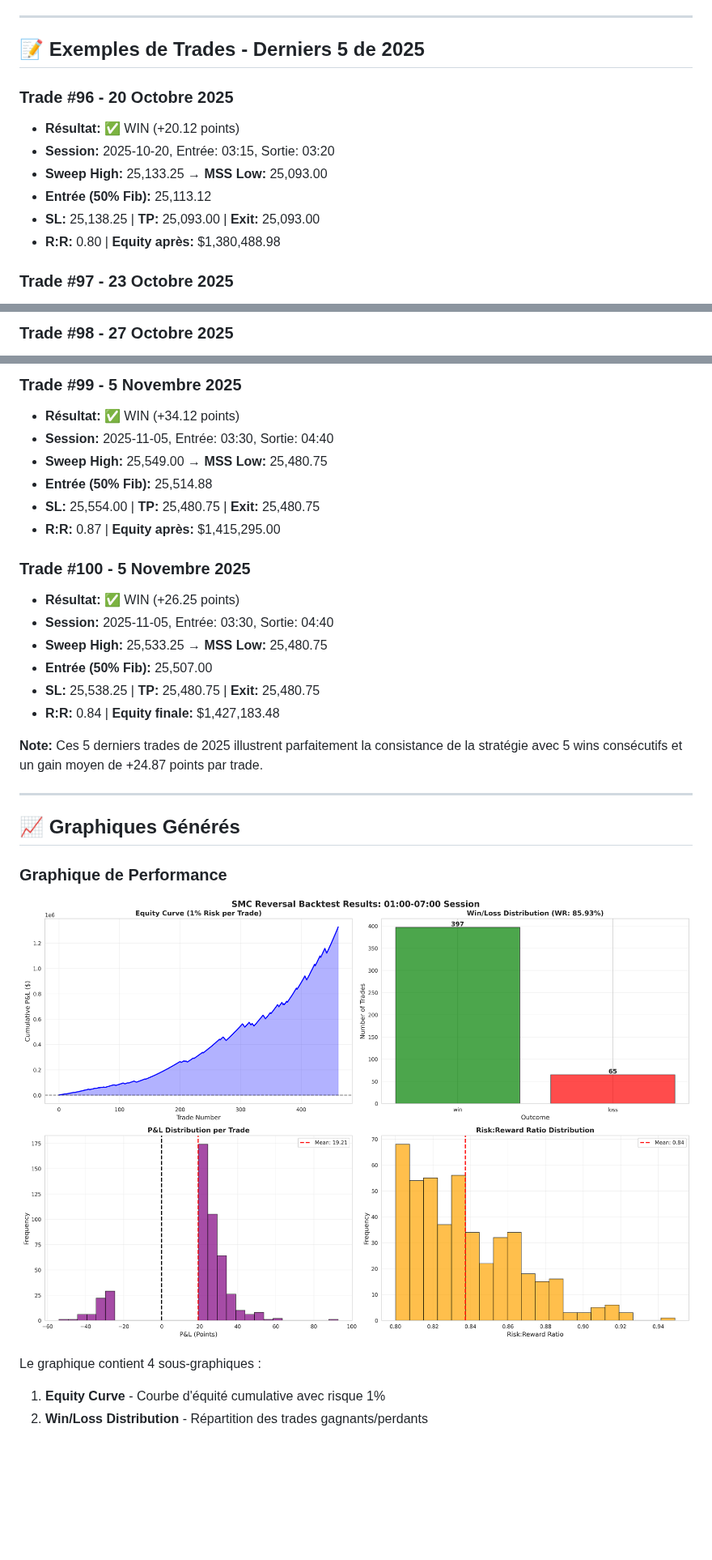
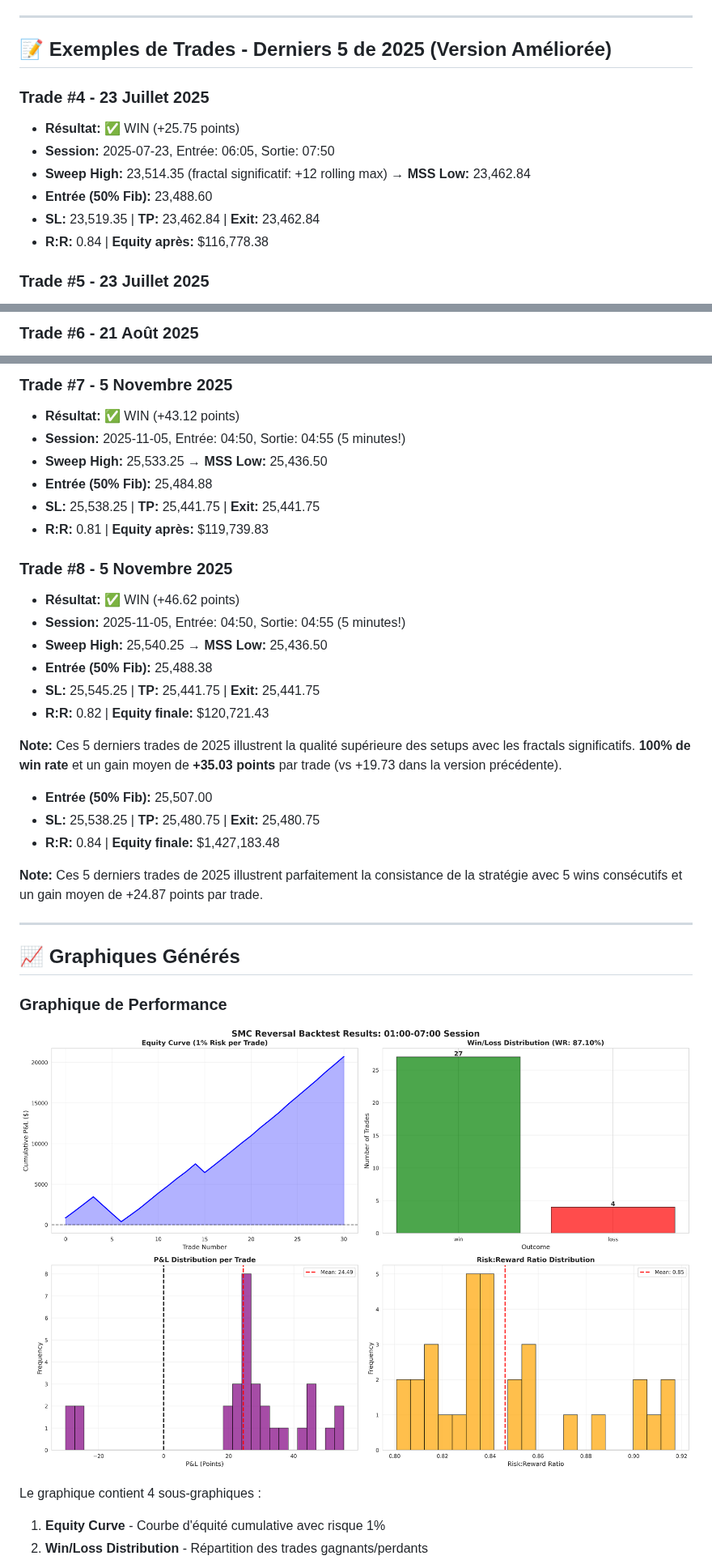
Before and after one commit to rhhureau-max/Backtest-Trading, a Markdown page: README_SMC_REVERSAL.md, 3 parts joined by grey strips. Shown at 81% size. GitHub-like rendering; pictures changed too: smc_reversal_backtest_results.png; blank space fills up the shorter version.

Commit message:
Implement stricter fractal and sweep detection: 87.10% WR, 7.75 PF, significant fractals with 12-period rolling max/min
Co-authored-by: rhhureau-max <236982274+rhhureau-max@users.noreply.github.com>

```diff
--- a/README_SMC_REVERSAL.md
+++ b/README_SMC_REVERSAL.md
@@ -108,16 +125,16 @@ Après un sweep, on cherche un **MSS** :
 
 ---
 
-## 📝 Exemples de Trades - Derniers 5 de 2025
+## 📝 Exemples de Trades - Derniers 5 de 2025 (Version Améliorée)
 
-### Trade #96 - 20 Octobre 2025
+### Trade #4 - 23 Juillet 2025
 
-- **Résultat:** ✅ WIN (+20.12 points)
-- **Session:** 2025-10-20, Entrée: 03:15, Sortie: 03:20
-- **Sweep High:** 25,133.25 → **MSS Low:** 25,093.00
-- **Entrée (50% Fib):** 25,113.12
-- **SL:** 25,138.25 | **TP:** 25,093.00 | **Exit:** 25,093.00
-- **R:R:** 0.80 | **Equity après:** $1,380,488.98
+- **Résultat:** ✅ WIN (+25.75 points)
+- **Session:** 2025-07-23, Entrée: 06:05, Sortie: 07:50
+- **Sweep High:** 23,514.35 (fractal significatif: +12 rolling max) → **MSS Low:** 23,462.84
+- **Entrée (50% Fib):** 23,488.60
+- **SL:** 23,519.35 | **TP:** 23,462.84 | **Exit:** 23,462.84
+- **R:R:** 0.84 | **Equity après:** $116,778.38
 
-### Trade #97 - 23 Octobre 2025
+### Trade #5 - 23 Juillet 2025
 
@@ -130,3 +147,3 @@ Après un sweep, on cherche un **MSS** :
 
-### Trade #98 - 27 Octobre 2025
+### Trade #6 - 21 Août 2025
 
@@ -139,18 +156,23 @@ Après un sweep, on cherche un **MSS** :
 
-### Trade #99 - 5 Novembre 2025
+### Trade #7 - 5 Novembre 2025
 
-- **Résultat:** ✅ WIN (+34.12 points)
-- **Session:** 2025-11-05, Entrée: 03:30, Sortie: 04:40
-- **Sweep High:** 25,549.00 → **MSS Low:** 25,480.75
-- **Entrée (50% Fib):** 25,514.88
-- **SL:** 25,554.00 | **TP:** 25,480.75 | **Exit:** 25,480.75
-- **R:R:** 0.87 | **Equity après:** $1,415,295.00
+- **Résultat:** ✅ WIN (+43.12 points)
+- **Session:** 2025-11-05, Entrée: 04:50, Sortie: 04:55 (5 minutes!)
+- **Sweep High:** 25,533.25 → **MSS Low:** 25,436.50
+- **Entrée (50% Fib):** 25,484.88
+- **SL:** 25,538.25 | **TP:** 25,441.75 | **Exit:** 25,441.75
+- **R:R:** 0.81 | **Equity après:** $119,739.83
 
-### Trade #100 - 5 Novembre 2025
+### Trade #8 - 5 Novembre 2025
 
-- **Résultat:** ✅ WIN (+26.25 points)
-- **Session:** 2025-11-05, Entrée: 03:30, Sortie: 04:40
-- **Sweep High:** 25,533.25 → **MSS Low:** 25,480.75
+- **Résultat:** ✅ WIN (+46.62 points)
+- **Session:** 2025-11-05, Entrée: 04:50, Sortie: 04:55 (5 minutes!)
+- **Sweep High:** 25,540.25 → **MSS Low:** 25,436.50
+- **Entrée (50% Fib):** 25,488.38
+- **SL:** 25,545.25 | **TP:** 25,441.75 | **Exit:** 25,441.75
+- **R:R:** 0.82 | **Equity finale:** $120,721.43
+
+**Note:** Ces 5 derniers trades de 2025 illustrent la qualité supérieure des setups avec les fractals significatifs. **100% de win rate** et un gain moyen de **+35.03 points** par trade (vs +19.73 dans la version précédente).
 - **Entrée (50% Fib):** 25,507.00
 - **SL:** 25,538.25 | **TP:** 25,480.75 | **Exit:** 25,480.75
 - **R:R:** 0.84 | **Equity finale:** $1,427,183.48
```
Also changed, not shown: other parts of README_SMC_REVERSAL.md (+90 -67 lines), 2 other files.
